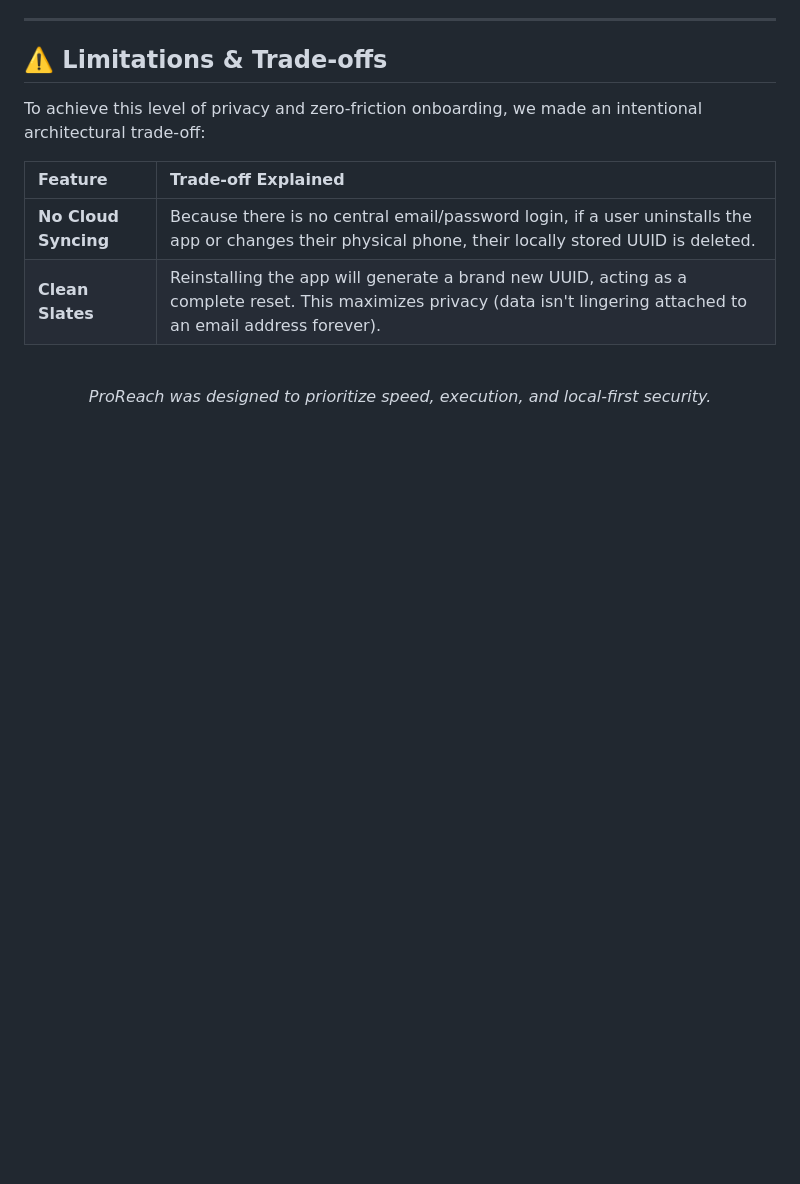
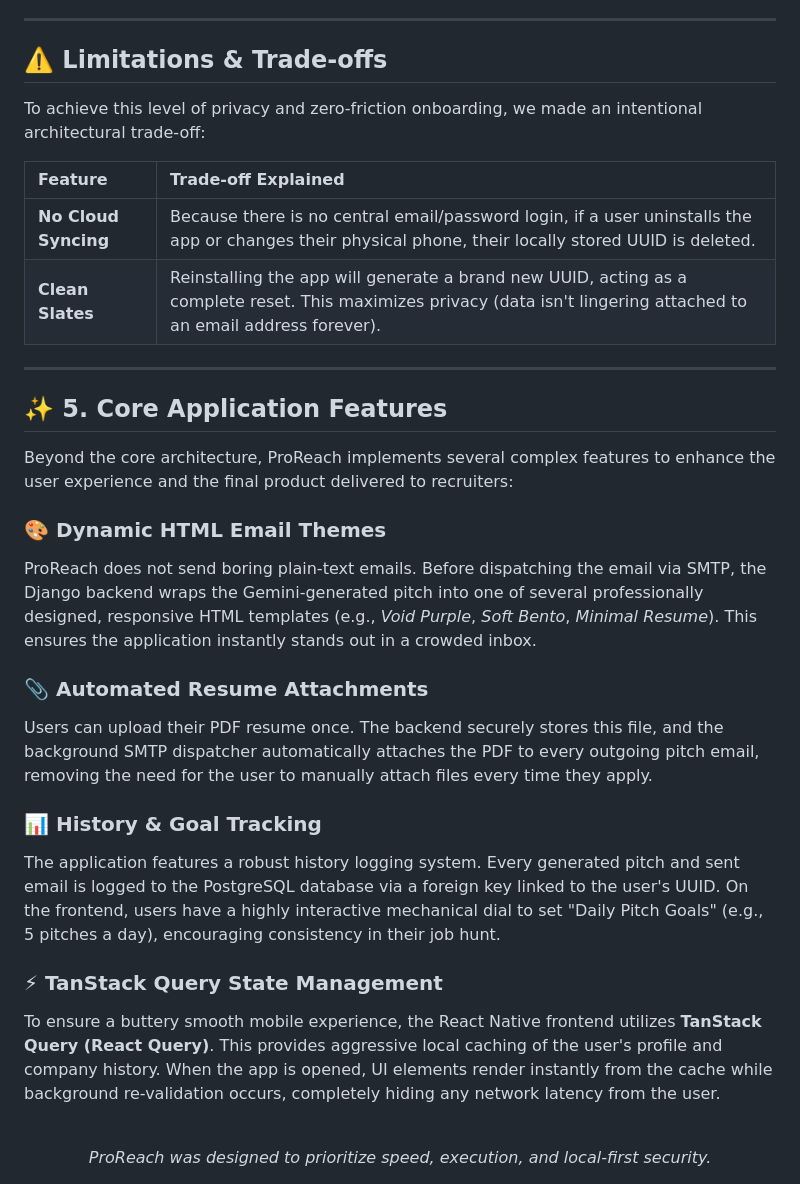
Before and after one commit to gautam1432002/Job-Email-App, a Markdown page: PROJECT_DOCUMENTATION.md, the part around the change. Drawn GitHub-style; blank space fills up the shorter version.

Commit message:
docs: added core features section to documentation (Themes, Resumes, Caching)

```diff
--- a/PROJECT_DOCUMENTATION.md
+++ b/PROJECT_DOCUMENTATION.md
@@ -120,6 +120,25 @@ To achieve this level of privacy and zero-friction onboarding, we made an intent
 | **No Cloud Syncing** | Because there is no central email/password login, if a user uninstalls the app or changes their physical phone, their locally stored UUID is deleted. |
 | **Clean Slates** | Reinstalling the app will generate a brand new UUID, acting as a complete reset. This maximizes privacy (data isn't lingering attached to an email address forever). |
 
+---
+
+## ✨ 5. Core Application Features
+
+Beyond the core architecture, ProReach implements several complex features to enhance the user experience and the final product delivered to recruiters:
+
+### 🎨 Dynamic HTML Email Themes
+ProReach does not send boring plain-text emails. Before dispatching the email via SMTP, the Django backend wraps the Gemini-generated pitch into one of several professionally designed, responsive HTML templates (e.g., *Void Purple*, *Soft Bento*, *Minimal Resume*). This ensures the application instantly stands out in a crowded inbox.
+
+### 📎 Automated Resume Attachments
+Users can upload their PDF resume once. The backend securely stores this file, and the background SMTP dispatcher automatically attaches the PDF to every outgoing pitch email, removing the need for the user to manually attach files every time they apply.
+
+### 📊 History & Goal Tracking
+The application features a robust history logging system. Every generated pitch and sent email is logged to the PostgreSQL database via a foreign key linked to the user's UUID.
+On the frontend, users have a highly interactive mechanical dial to set "Daily Pitch Goals" (e.g., 5 pitches a day), encouraging consistency in their job hunt.
+
+### ⚡ TanStack Query State Management
+To ensure a buttery smooth mobile experience, the React Native frontend utilizes **TanStack Query (React Query)**. This provides aggressive local caching of the user's profile and company history. When the app is opened, UI elements render instantly from the cache while background re-validation occurs, completely hiding any network latency from the user.
+
 <br>
 <div align="center">
   <i>ProReach was designed to prioritize speed, execution, and local-first security.</i>
```
